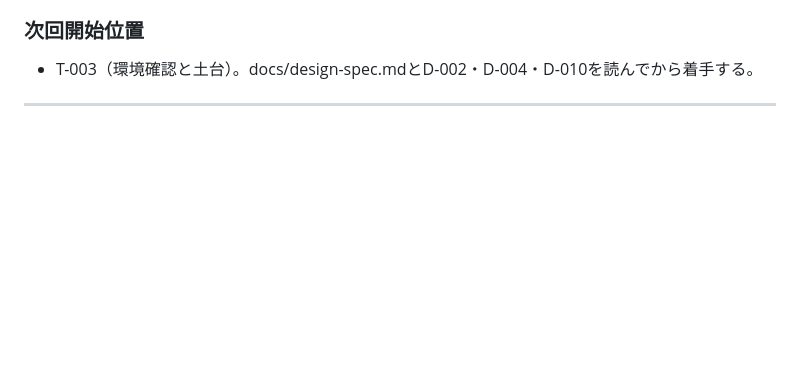
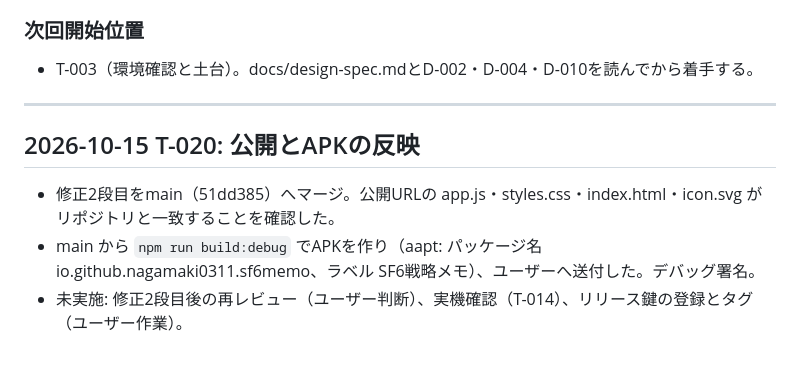
Before and after one commit to Nagamaki0311/strategy-memo, a Markdown page: docs/progress.md, the part around the change. Drawn GitHub-style; blank space fills up the shorter version.

Commit message:
T-020: 公開とAPKの反映を記録 (#13)
Claude-Session: https://claude.ai/code/session_015YsmJCdm5W7W2W18RaCX7J

Co-authored-by: Claude <noreply@anthropic.com>

```diff
--- a/docs/progress.md
+++ b/docs/progress.md
@@ -245,3 +245,9 @@
 - T-003（環境確認と土台）。docs/design-spec.mdとD-002・D-004・D-010を読んでから着手する。
 
 ---
+
+## 2026-10-15 T-020: 公開とAPKの反映
+
+- 修正2段目をmain（51dd385）へマージ。公開URLの app.js・styles.css・index.html・icon.svg がリポジトリと一致することを確認した。
+- main から `npm run build:debug` でAPKを作り（aapt: パッケージ名 io.github.nagamaki0311.sf6memo、ラベル SF6戦略メモ）、ユーザーへ送付した。デバッグ署名。
+- 未実施: 修正2段目後の再レビュー（ユーザー判断）、実機確認（T-014）、リリース鍵の登録とタグ（ユーザー作業）。
```
Also changed, not shown: docs/tasks.md (+1 -1 lines).
